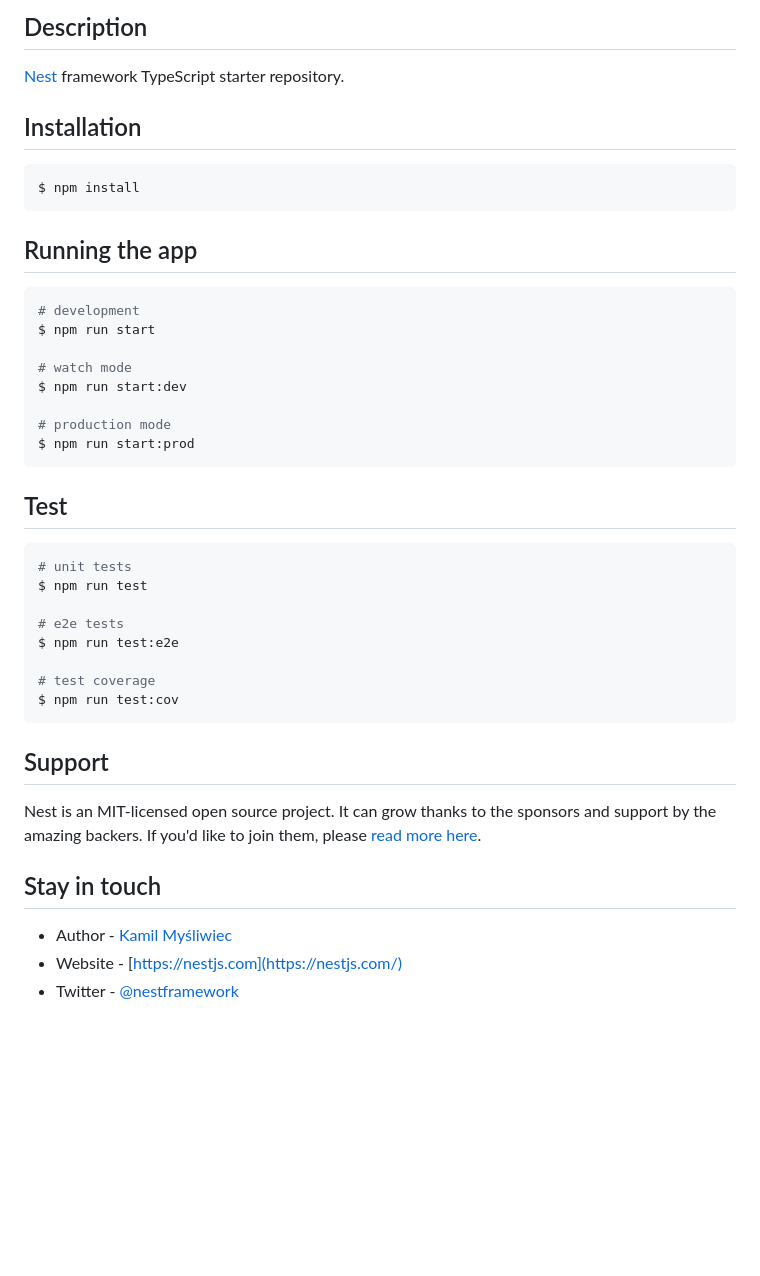
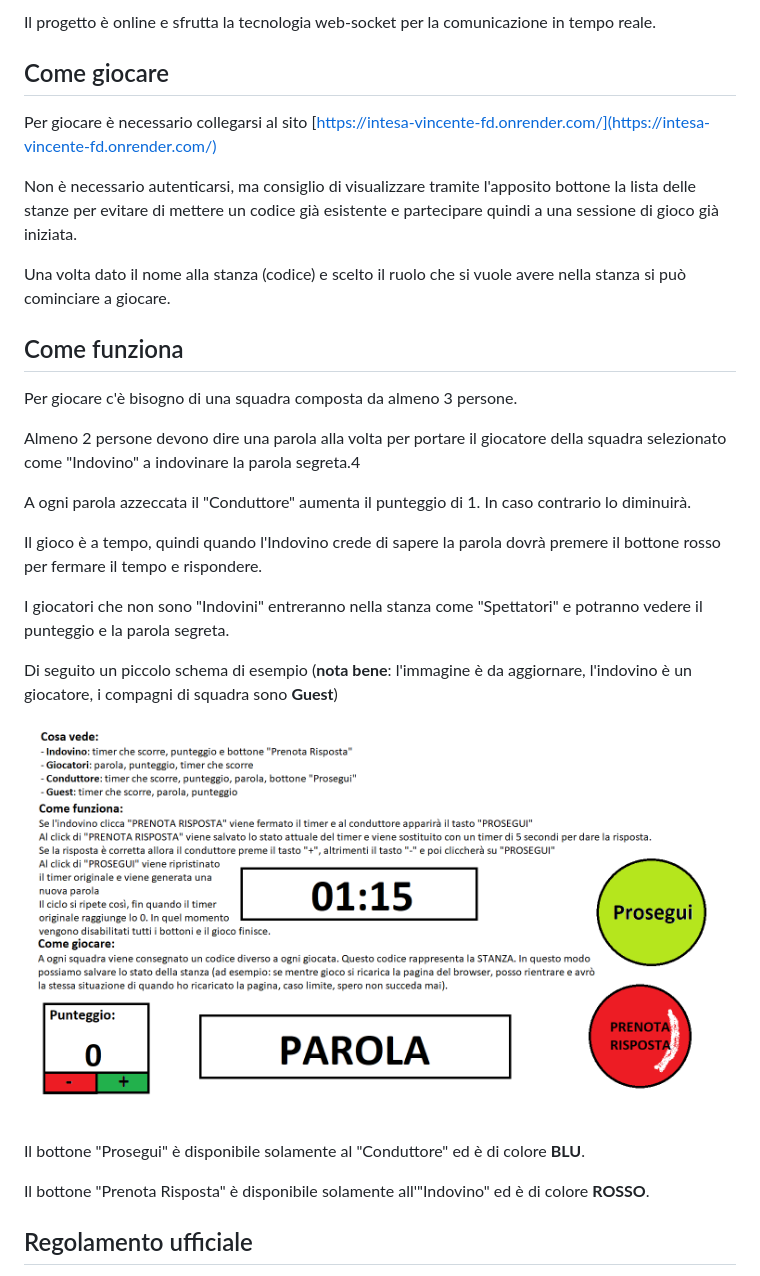
Before and after one commit to LuigiElleBalotta/Intesa-Vincente, a Markdown page: README.md, the part around the change printed below. Drawn GitHub-style; pictures changed too: public/mockup_gioco.png (added); blank space fills up the shorter version.

````diff
--- a/README.md
+++ b/README.md
@@ -24,47 +6,33 @@
 
-## Description
+Il progetto è online e sfrutta la tecnologia web-socket per la comunicazione in tempo reale.
 
-[Nest](https://github.com/nestjs/nest) framework TypeScript starter repository.
+## Come giocare
 
-## Installation
+Per giocare è necessario collegarsi al sito [https://intesa-vincente-fd.onrender.com/](https://intesa-vincente-fd.onrender.com/)
 
-```bash
-$ npm install
-```
+Non è necessario autenticarsi, ma consiglio di visualizzare tramite l'apposito bottone la lista delle stanze per evitare di mettere un codice già esistente e partecipare quindi a una sessione di gioco già iniziata.
 
-## Running the app
+Una volta dato il nome alla stanza (codice) e scelto il ruolo che si vuole avere nella stanza si può cominciare a giocare.
 
-```bash
-# development
-$ npm run start
+## Come funziona
 
-# watch mode
-$ npm run start:dev
+Per giocare c'è bisogno di una squadra composta da almeno 3 persone.
 
-# production mode
-$ npm run start:prod
-```
+Almeno 2 persone devono dire una parola alla volta per portare il giocatore della squadra selezionato come "Indovino" a indovinare la parola segreta.4
 
-## Test
+A ogni parola azzeccata il "Conduttore" aumenta il punteggio di 1. In caso contrario lo diminuirà.
 
-```bash
-# unit tests
-$ npm run test
+Il gioco è a tempo, quindi quando l'Indovino crede di sapere la parola dovrà premere il bottone rosso per fermare il tempo e rispondere.
 
-# e2e tests
-$ npm run test:e2e
+I giocatori che non sono "Indovini" entreranno nella stanza come "Spettatori" e potranno vedere il punteggio e la parola segreta.
 
-# test coverage
-$ npm run test:cov
-```
+Di seguito un piccolo schema di esempio (**nota bene**: l'immagine è da aggiornare, l'indovino è un giocatore, i compagni di squadra sono **Guest**)
 
-## Support
+![image info](./public/mockup_gioco.png)
 
-Nest is an MIT-licensed open source project. It can grow thanks to the sponsors and support by the amazing backers. If you'd like to join them, please [read more here](https://docs.nestjs.com/support).
+Il bottone "Prosegui" è disponibile solamente al "Conduttore" ed è di colore **BLU**.
 
-## Stay in touch
+Il bottone "Prenota Risposta" è disponibile solamente all'"Indovino" ed è di colore **ROSSO**.
 
-- Author - [Kamil Myśliwiec](https://kamilmysliwiec.com)
-- Website - [https://nestjs.com](https://nestjs.com/)
-- Twitter - [@nestframework](https://twitter.com/nestframework)
+## Regolamento ufficiale
 
````
Also changed, not shown: other parts of README.md (+23 -23 lines), public/conduttore_view.png (added), public/guest_view.png (added), public/indovino_view.png (added), public/rooms_list.png (added).
